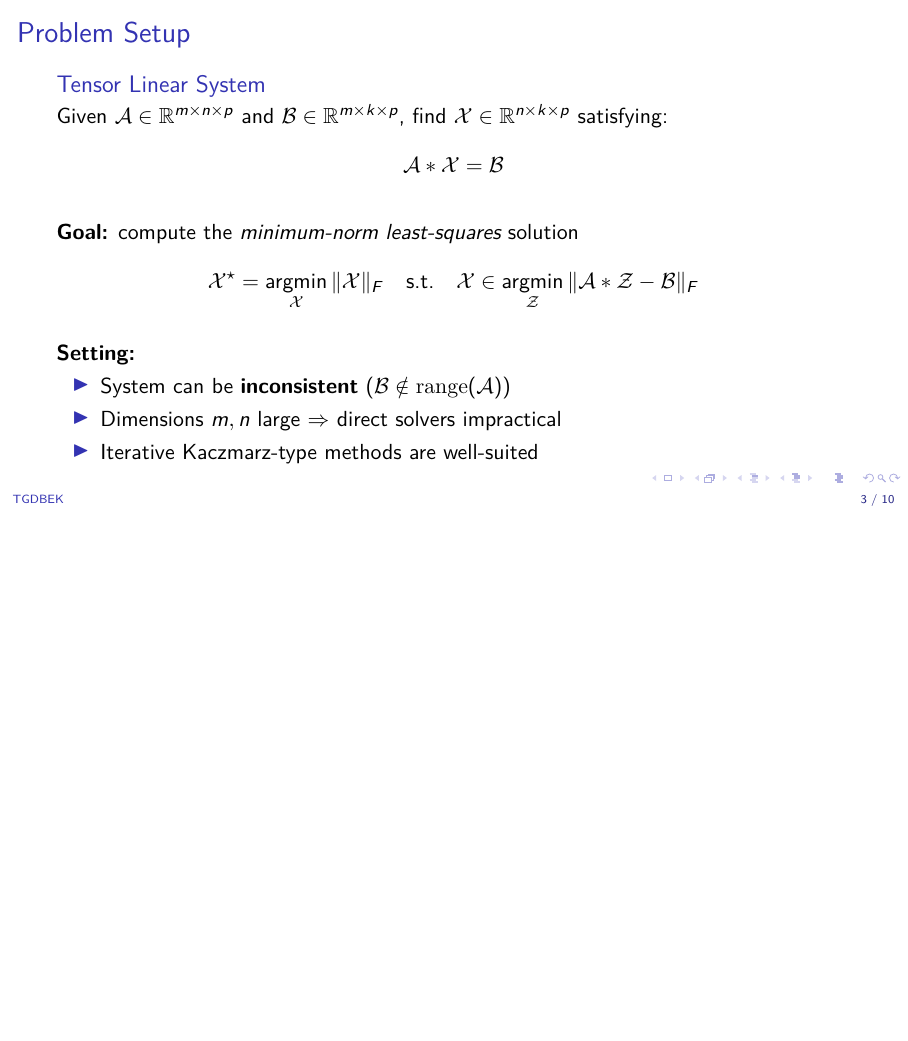
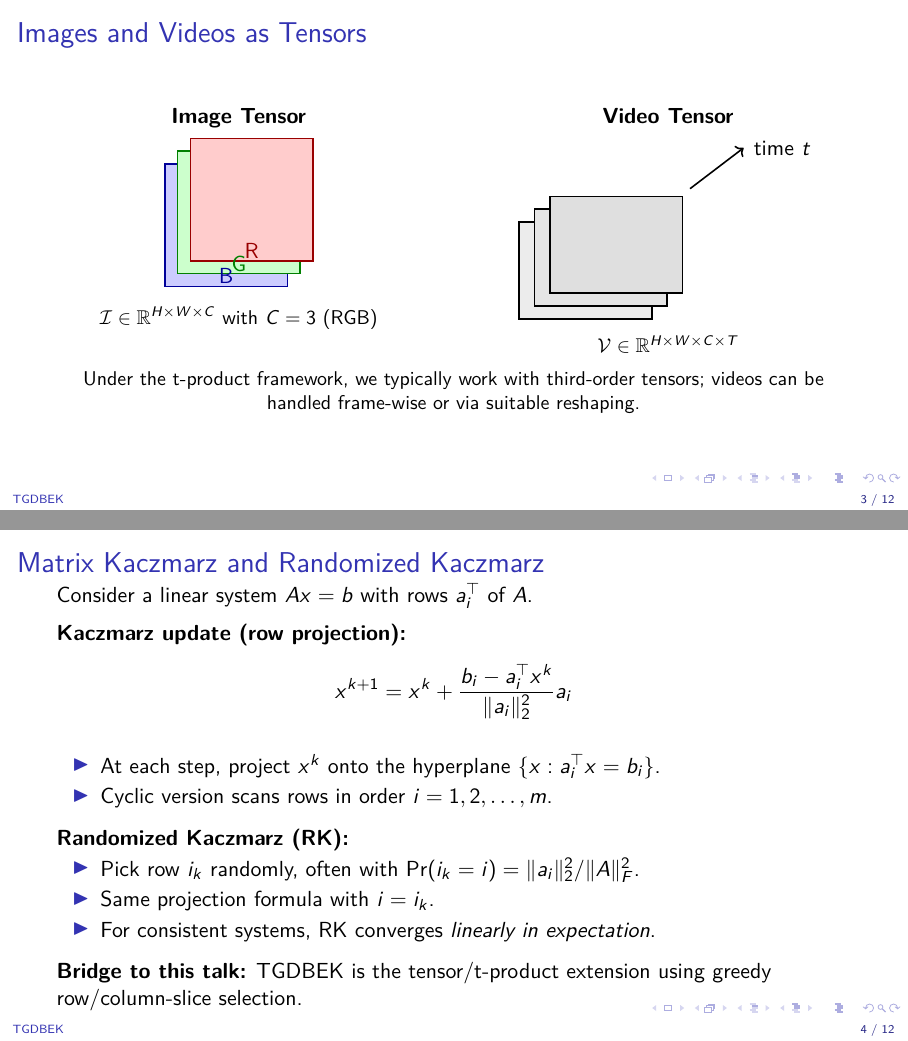
Before and after one commit to jnlandu/tensor-greedy-double-extended-kaczmarz, LaTeX slides (slides/dts2026/main.tex): page 3 of 10 before the commit and pages 3 and 4 of 12 after it, the two joined at a grey line, the shorter picture padded with empty space. Compiled offline with pdfLaTeX.

Commit message:
feat3:presenttaion slides DTS AIMS RIC 2026

```diff
--- a/slides/dts2026/main.tex
+++ b/slides/dts2026/main.tex
@@ -19,6 +19,8 @@
 \usepackage{booktabs}
 \usepackage{subcaption} % recommended
 % or: \usepackage{subfig}
+\usepackage{tikz}
+\usetikzlibrary{positioning,arrows.meta}
 
 
 % Optional: algorithm environment
@@ -40,6 +42,8 @@
 \newcommand{\mcalZ}{\mathcal{Z}}
 \newcommand{\mcalR}{\mathcal{R}}
 \newcommand{\mcalO}{\mathcal{O}} % zero tensor (use \mcalO)
+\newcommand{\mcalI}{\mathcal{I}}
+\newcommand{\mcalV}{\mathcal{V}}
 
 % --- sets / operators ---
 \newcommand{\Null}{\mathrm{Null}}
@@ -225,6 +229,97 @@ Kera Health, Inc.
       {\small Convergence on \texttt{Cities} matrix}
     \end{column}
   \end{columns}
+\end{frame}
+
+\begin{frame}{Images and Videos as Tensors}
+  \begin{columns}[T]
+    \begin{column}{0.48\textwidth}
+      \centering
+      \textbf{Image Tensor}
+
+      \vspace{4pt}
+      \begin{tikzpicture}[scale=0.9]
+        % RGB slices (3rd-order tensor: H x W x C)
+        \fill[blue!20]   (0.0,0.0) rectangle (2.4,2.4);
+        \draw[thick,blue!60!black] (0.0,0.0) rectangle (2.4,2.4);
+
+        \fill[green!20]  (0.25,0.25) rectangle (2.65,2.65);
+        \draw[thick,green!50!black] (0.25,0.25) rectangle (2.65,2.65);
+
+        \fill[red!20]    (0.5,0.5) rectangle (2.9,2.9);
+        \draw[thick,red!60!black] (0.5,0.5) rectangle (2.9,2.9);
+
+        \node[blue!60!black] at (1.2,0.2) {B};
+        \node[green!50!black] at (1.45,0.45) {G};
+        \node[red!60!black] at (1.7,0.7) {R};
+      \end{tikzpicture}
+
+      \vspace{3pt}
+      {\small $\mcalI \in \mbbr^{H \times W \times C}$ with $C=3$ (RGB)}
+    \end{column}
+
+    \begin{column}{0.48\textwidth}
+      \centering
+      \textbf{Video Tensor}
+
+      \vspace{4pt}
+      \begin{tikzpicture}[scale=0.9]
+        % Time-stacked frames (4th-order tensor: H x W x C x T)
+        \fill[gray!15] (0.0,0.0) rectangle (2.6,1.9);
+        \draw[thick]   (0.0,0.0) rectangle (2.6,1.9);
+
+        \fill[gray!20] (0.3,0.25) rectangle (2.9,2.15);
+        \draw[thick]   (0.3,0.25) rectangle (2.9,2.15);
+
+        \fill[gray!25] (0.6,0.5) rectangle (3.2,2.4);
+        \draw[thick]   (0.6,0.5) rectangle (3.2,2.4);
+
+        \draw[->, thick] (3.35,2.55) -- (4.4,3.35);
+        \node[right] at (4.45,3.35) {time $t$};
+      \end{tikzpicture}
+
+      \vspace{3pt}
+      {\small $\mcalV \in \mbbr^{H \times W \times C \times T}$}
+    \end{column}
+  \end{columns}
+
+  \vspace{8pt}
+  \centering
+  \small
+  Under the t-product framework, we typically work with third-order tensors;
+  videos can be handled frame-wise or via suitable reshaping.
+\end{frame}
+
+%-------------------------
+% KACZMARZ PRIMER (1 min)
+%-------------------------
+\section{Kaczmarz Primer}
+\begin{frame}{Matrix Kaczmarz and Randomized Kaczmarz}
+  Consider a linear system $Ax=b$ with rows $a_i^\top$ of $A$.
+
+  \medskip
+  \textbf{Kaczmarz update (row projection):}
+  \[
+    x^{k+1} = x^k + \frac{b_i - a_i^\top x^k}{\|a_i\|_2^2} a_i
+  \]
+  \begin{itemize}
+    \item At each step, project $x^k$ onto the hyperplane
+          $\{x: a_i^\top x = b_i\}$.
+    \item Cyclic version scans rows in order $i=1,2,\dots,m$.
+  \end{itemize}
+
+  \medskip
+  \textbf{Randomized Kaczmarz (RK):}
+  \begin{itemize}
+    \item Pick row $i_k$ randomly, often with
+          $\Pr(i_k=i)=\|a_i\|_2^2/\|A\|_F^2$.
+    \item Same projection formula with $i=i_k$.
+    \item For consistent systems, RK converges \emph{linearly in expectation}.
+  \end{itemize}
+
+  \medskip
+  \textbf{Bridge to this talk:}
+  TGDBEK is the tensor/t-product extension using greedy row/column-slice selection.
 \end{frame}
 
 %-------------------------
```
Also changed, not shown: slides/dts2026/main.pdf.
